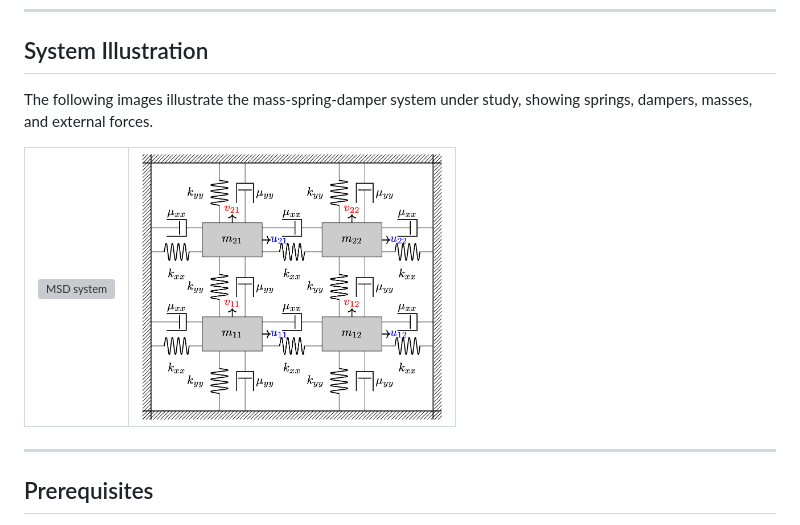
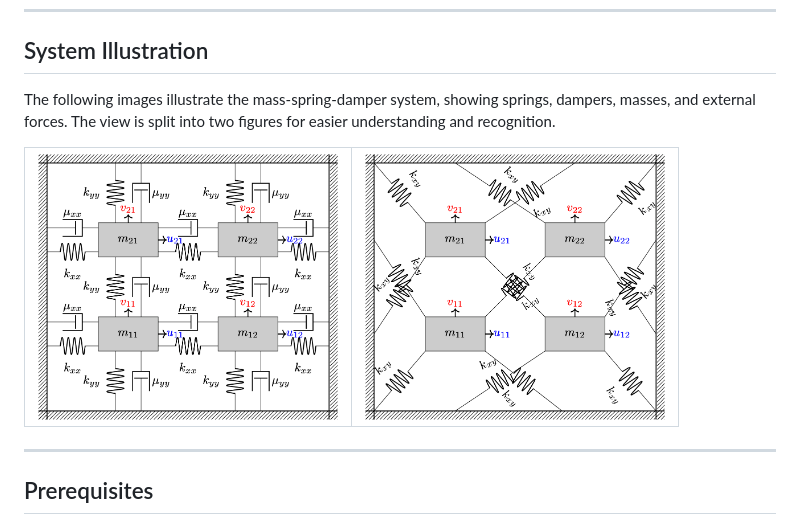
Before and after one commit to AliJnadi/Quadratic-Stability-Control, a Markdown page: readme.md, the part around one of its changes. GitHub-like rendering; grey boxes are pictures that could not be loaded.

```diff
--- a/readme.md
+++ b/readme.md
@@ -16,12 +16,12 @@ This repository provides MATLAB code for simulating and analyzing **quadratic st
 
 ## System Illustration
 
-The following images illustrate the mass-spring-damper system under study, showing springs, dampers, masses, and external forces.
+The following images illustrate the mass-spring-damper system, showing springs, dampers, masses, and external forces. The view is split into two figures for easier understanding and recognition.
 
 <table>
 <tr>
-<td><img src="img/MSD.png" alt="MSD system" width="300"/></td>
-<td><img src="img/MSD1.png" alt="MSD system alternate view" width="300"/></td>
+<td><img src="img/MSD1.png" alt="MSD Linear" width="300"/></td>
+<td><img src="img/MSD2.png" alt="MSD Diagonal" width="300"/></td>
 </tr>
 </table>
 
```
Also changed, not shown: other parts of readme.md (+1 -1 lines).
